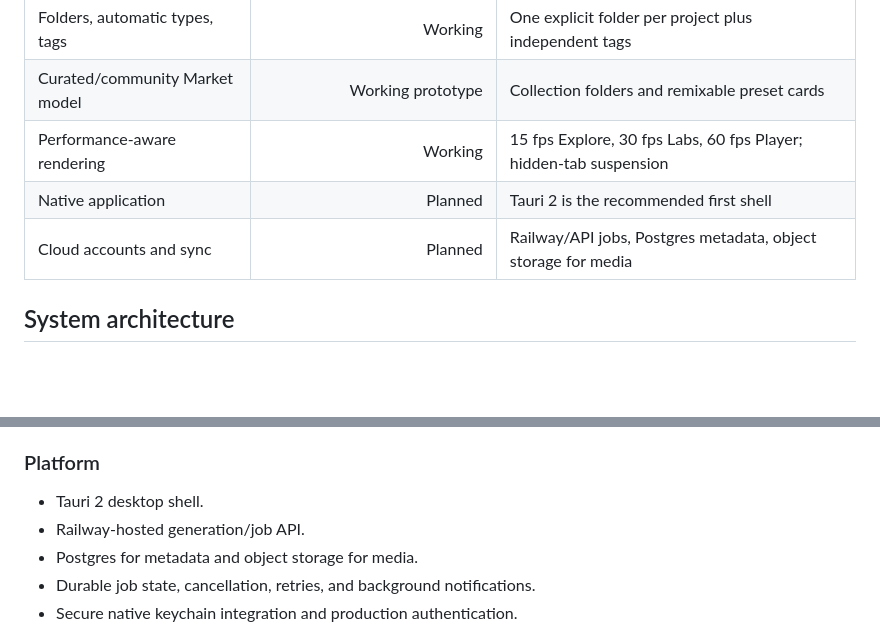
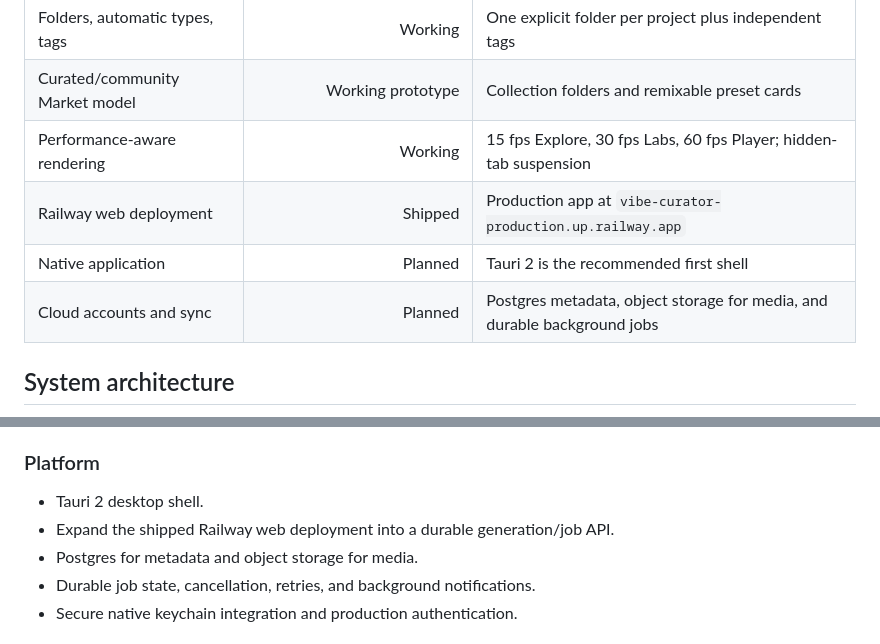
Before and after one commit to shubhamjoshipromail-svg/vibe-curator, a Markdown page: README.md, 2 parts joined by grey strips. Drawn GitHub-style; blank space fills up the shorter version.

Commit message:
Publish live Railway deployment

```diff
--- a/README.md
+++ b/README.md
@@ -106,8 +108,9 @@ The finished environment.
 | Folders, automatic types, tags | Working | One explicit folder per project plus independent tags |
 | Curated/community Market model | Working prototype | Collection folders and remixable preset cards |
 | Performance-aware rendering | Working | 15 fps Explore, 30 fps Labs, 60 fps Player; hidden-tab suspension |
+| Railway web deployment | Shipped | Production app at `vibe-curator-production.up.railway.app` |
 | Native application | Planned | Tauri 2 is the recommended first shell |
-| Cloud accounts and sync | Planned | Railway/API jobs, Postgres metadata, object storage for media |
+| Cloud accounts and sync | Planned | Postgres metadata, object storage for media, and durable background jobs |
 
 ## System architecture
 
@@ -402,7 +405,7 @@ npm run preview
 ### Platform
 
 - Tauri 2 desktop shell.
-- Railway-hosted generation/job API.
+- Expand the shipped Railway web deployment into a durable generation/job API.
 - Postgres for metadata and object storage for media.
 - Durable job state, cancellation, retries, and background notifications.
 - Secure native keychain integration and production authentication.
```
Also changed, not shown: other parts of README.md (+2 -0 lines).
